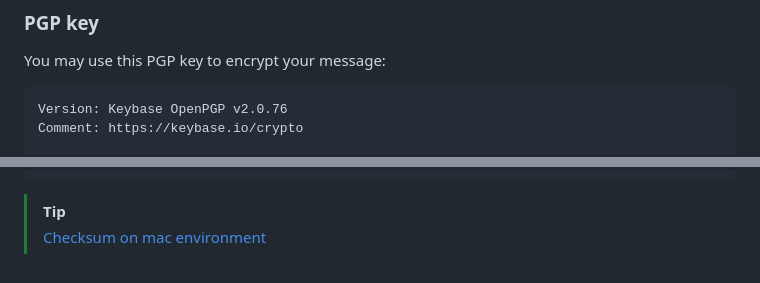
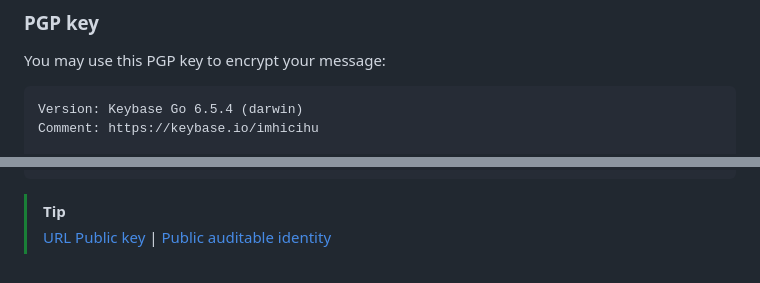
Before and after one commit to imhicihu/Zoom-calendar, a Markdown page: PGP_key.md, 2 parts joined by grey strips. GitHub-like rendering.

Commit message:
PGP public key @ 2026
Signed-off-by: IMHICIHU <imhicihu@gmail.com>

````diff
--- a/PGP_key.md
+++ b/PGP_key.md
@@ -2,6 +2,6 @@
 You may use this PGP key to encrypt your message:
 
 ```-----BEGIN PGP PUBLIC KEY BLOCK-----
-Version: Keybase OpenPGP v2.0.76
-Comment: https://keybase.io/crypto
+Version: Keybase Go 6.5.4 (darwin)
+Comment: https://keybase.io/imhicihu
 
@@ -60,4 +57,5 @@ FE36wws=
 ```
 
 > [!TIP]
-> [Checksum on mac environment](https://gist.github.com/imhicihu/0c4d4dba1b73df41af1066253c5d4c3d)
+> [URL Public key](https://keybase.io/imhicihu/pgp_keys.asc) |
+> [Public auditable identity](https://gist.github.com/imhicihu/e465912292ce1163d5572ad3bcb416e0)
````
Also changed, not shown: other parts of PGP_key.md (+48 -51 lines).
